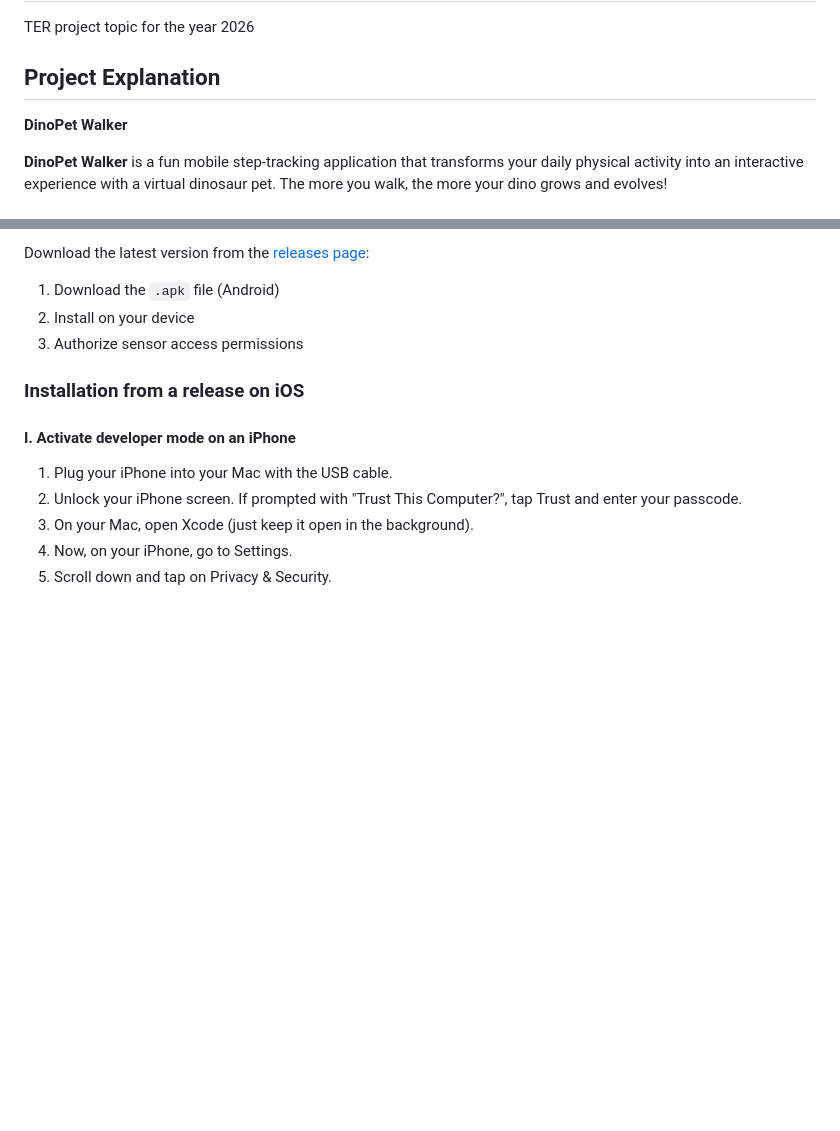
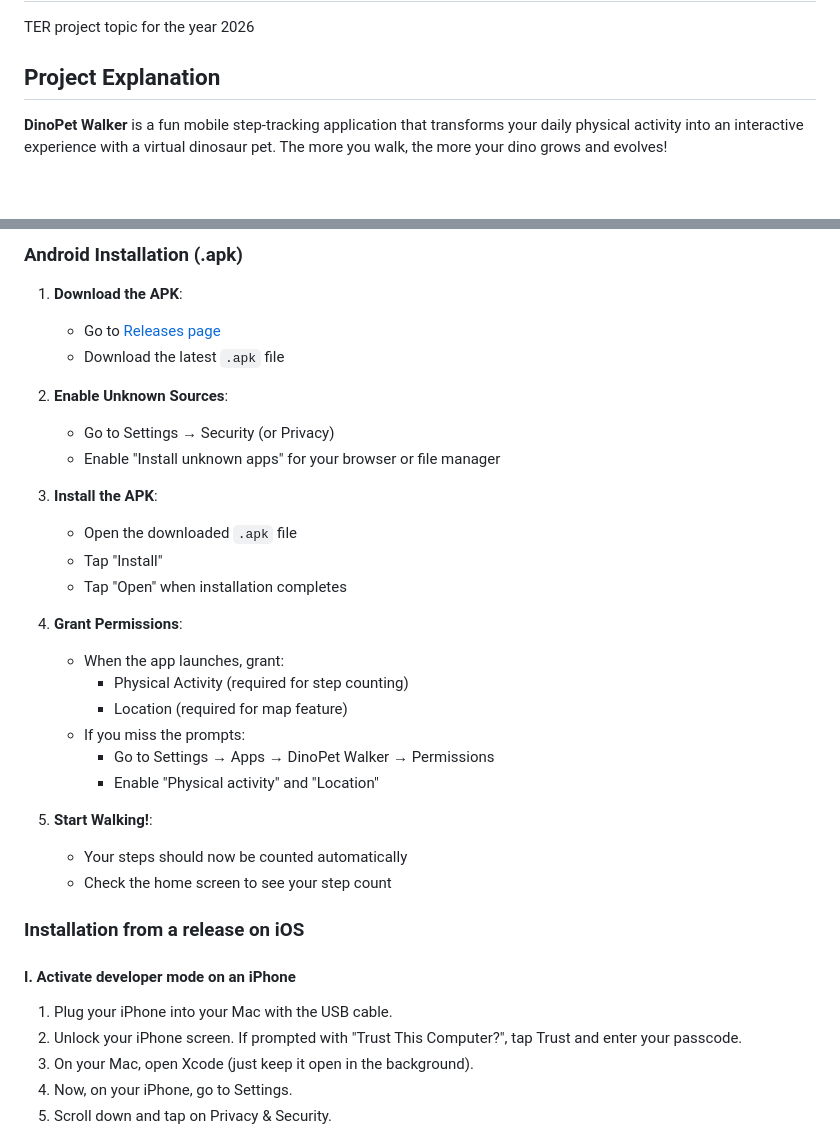
Before and after one commit to CapgePau-Uppa/DinoPet-Walker, a Markdown page: README.md, 2 parts joined by grey strips. Rendered like a GitHub page; blank space fills up the shorter version.

```diff
--- a/README.md
+++ b/README.md
@@ -3,8 +3,6 @@ TER project topic for the year 2026
 
 
 ## Project Explanation
-
-**DinoPet Walker**
 
 **DinoPet Walker** is a fun mobile step-tracking application that transforms your daily physical activity into an interactive experience with a virtual dinosaur pet. The more you walk, the more your dino grows and evolves!
 
@@ -72,9 +118,30 @@ flutter run
 
-Download the latest version from the [releases page](https://github.com/CapgePau-Uppa/DinoPet-Walker/releases):
+### Android Installation (.apk)
 
-1. Download the `.apk` file (Android)
-2. Install on your device
-3. Authorize sensor access permissions
+1. **Download the APK**:
+   - Go to [Releases page](https://github.com/CapgePau-Uppa/DinoPet-Walker/releases)
+   - Download the latest `.apk` file
+
+2. **Enable Unknown Sources**:
+   - Go to Settings → Security (or Privacy)
+   - Enable "Install unknown apps" for your browser or file manager
+
+3. **Install the APK**:
+   - Open the downloaded `.apk` file
+   - Tap "Install"
+   - Tap "Open" when installation completes
+
+4. **Grant Permissions**:
+   - When the app launches, grant:
+     - Physical Activity (required for step counting)
+     - Location (required for map feature)
+   - If you miss the prompts:
+     - Go to Settings → Apps → DinoPet Walker → Permissions
+     - Enable "Physical activity" and "Location"
+
+5. **Start Walking!**:
+   - Your steps should now be counted automatically
+   - Check the home screen to see your step count
 
 ### Installation from a release on iOS
 
```
Also changed, not shown: other parts of README.md (+57 -9 lines).
